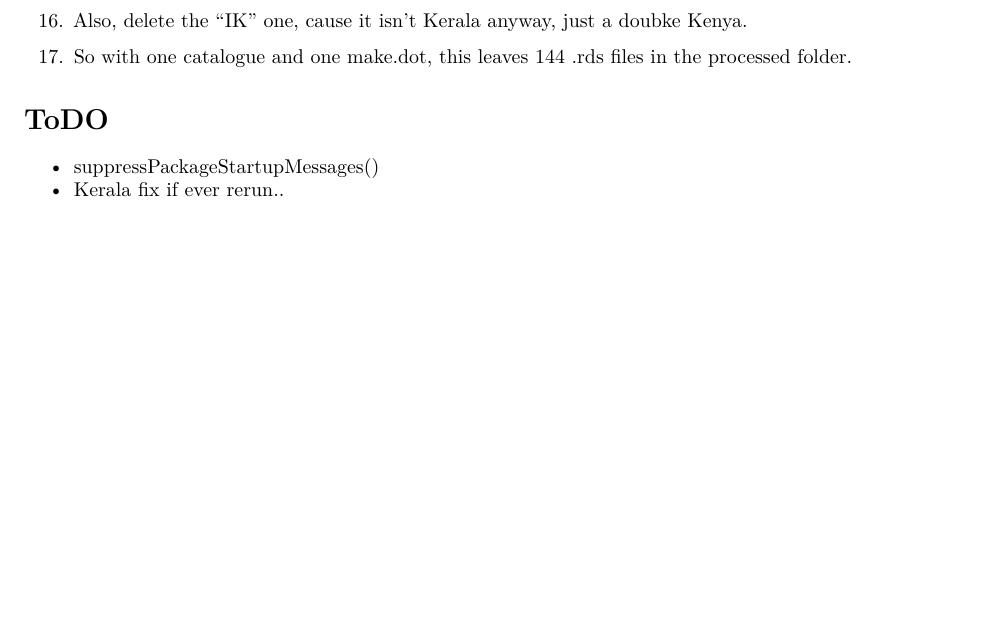
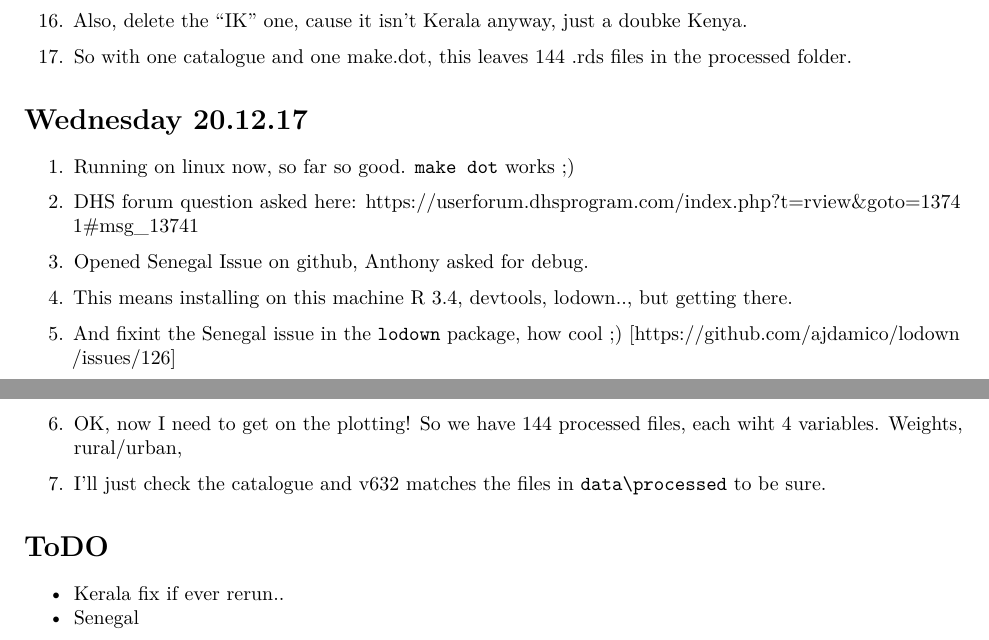
Before and after one commit to majazaloznik/PH.14.01.Factsheets, an R Markdown document (docs/journals/journal.Rmd): part of page 3 of 3 before the commit and two parts of pages 3 and 4 of 4 after it, the two joined at a grey line, cut so that both start at the same text, the shorter picture padded with empty space. Rendered offline with R 4.5, knitr and Pandoc, then LaTeX, with nearby package versions; some code elsewhere in the file could not run offline.

Commit message:
getting there

```diff
--- a/docs/journals/journal.Rmd
+++ b/docs/journals/journal.Rmd
@@ -120,8 +120,24 @@ knitr::include_graphics(paste0(rprojroot::find_root("Makefile"),"/figures/make.p
 
 17. So with one catalogue and one make.dot, this leaves 144 .rds files in the processed folder.
 
+# Wednesday 20.12.17
+
+1. Running on linux now, so far so good. `make dot` works ;)
+
+2. DHS forum question asked here: https://userforum.dhsprogram.com/index.php?t=rview&goto=13741#msg_13741
+
+3. Opened Senegal Issue on github, Anthony asked for debug.
+
+4. This means installing on this machine R 3.4, devtools, lodown.., but getting there.
+
+5. And fixint the Senegal issue in the `lodown` package, how cool ;)
+[https://github.com/ajdamico/lodown/issues/126]
+
+6. OK, now I need to get on the plotting! So we have 144 processed files, each wiht 4 variables. Weights, rural/urban,
+
+7. I'll just check the catalogue and v632 matches the files in `data\processed` to be sure.
 
 # ToDO
 
-* suppressPackageStartupMessages()
 * Kerala fix if ever rerun..
+* Senegal
```
Also changed, not shown: code/data-plotting/03-data-plotting.R (+11 -0 lines), README.md, code/data-cleaning/00-data-catalog.R (line endings or trailing spaces), code/data-cleaning/01-import.R (line endings or trailing spaces), code/data-cleaning/02-clean.R (line endings or trailing spaces), code/functions/FunDataExtractor.R (line endings or trailing spaces), code/functions/functions.R (line endings or trailing spaces), 3 other files.
